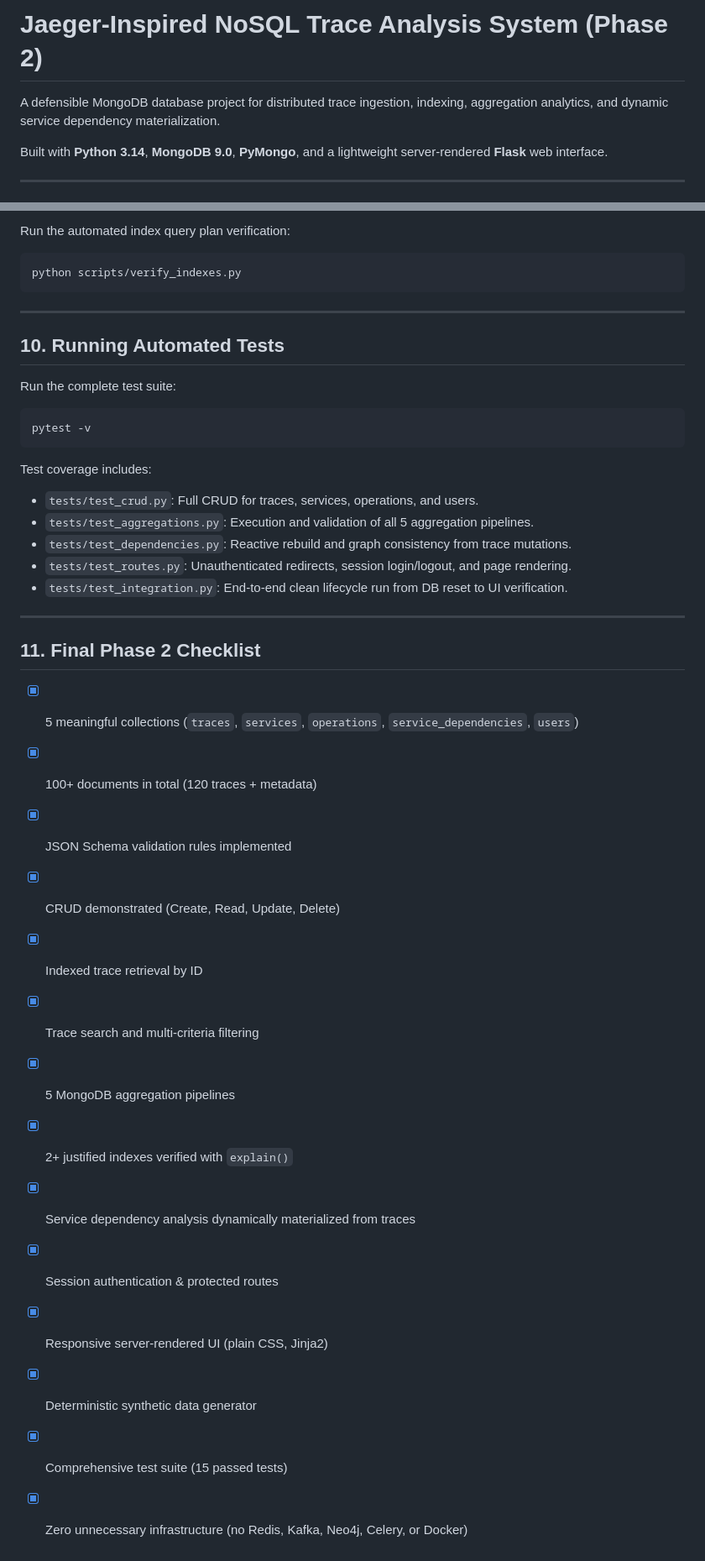
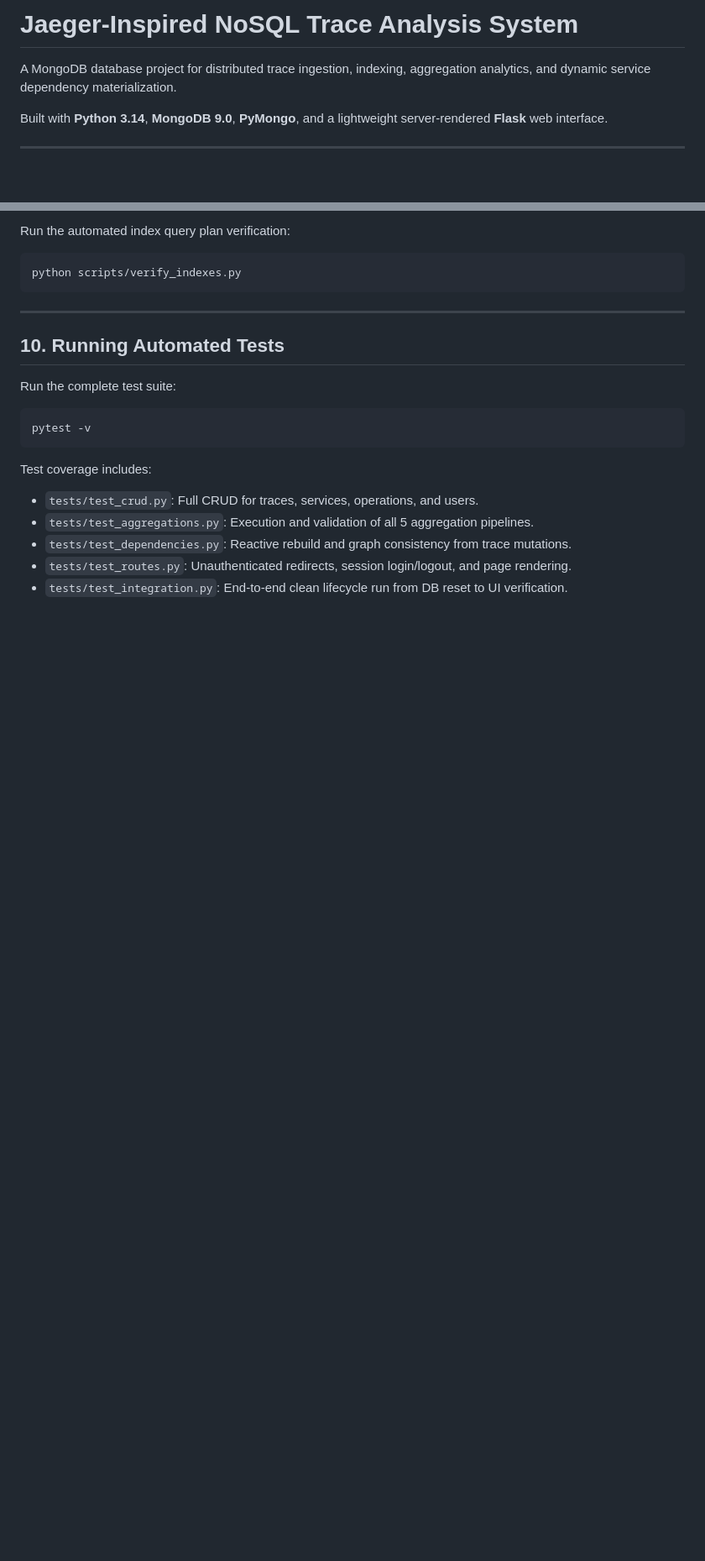
Before and after one commit to Rn-coding/Distributed-trace-storage, a Markdown page: README.md, 2 parts joined by grey strips. Shown at 84% size. Rendered like a GitHub page; blank space fills up the shorter version.

Commit message:
Update README for review 2

```diff
--- a/README.md
+++ b/README.md
@@ -1,6 +1,6 @@
-# Jaeger-Inspired NoSQL Trace Analysis System (Phase 2)
+# Jaeger-Inspired NoSQL Trace Analysis System
 
-A defensible MongoDB database project for distributed trace ingestion, indexing, aggregation analytics, and dynamic service dependency materialization.
+A MongoDB database project for distributed trace ingestion, indexing, aggregation analytics, and dynamic service dependency materialization.
 
 Built with **Python 3.14**, **MongoDB 9.0**, **PyMongo**, and a lightweight server-rendered **Flask** web interface.
 
@@ -218,22 +218,3 @@ Test coverage includes:
 - `tests/test_dependencies.py`: Reactive rebuild and graph consistency from trace mutations.
 - `tests/test_routes.py`: Unauthenticated redirects, session login/logout, and page rendering.
 - `tests/test_integration.py`: End-to-end clean lifecycle run from DB reset to UI verification.
-
----
-
-## 11. Final Phase 2 Checklist
-
-- [x] 5 meaningful collections (`traces`, `services`, `operations`, `service_dependencies`, `users`)
-- [x] 100+ documents in total (120 traces + metadata)
-- [x] JSON Schema validation rules implemented
-- [x] CRUD demonstrated (Create, Read, Update, Delete)
-- [x] Indexed trace retrieval by ID
-- [x] Trace search and multi-criteria filtering
-- [x] 5 MongoDB aggregation pipelines
-- [x] 2+ justified indexes verified with `explain()`
-- [x] Service dependency analysis dynamically materialized from traces
-- [x] Session authentication & protected routes
-- [x] Responsive server-rendered UI (plain CSS, Jinja2)
-- [x] Deterministic synthetic data generator
-- [x] Comprehensive test suite (15 passed tests)
-- [x] Zero unnecessary infrastructure (no Redis, Kafka, Neo4j, Celery, or Docker)
```
